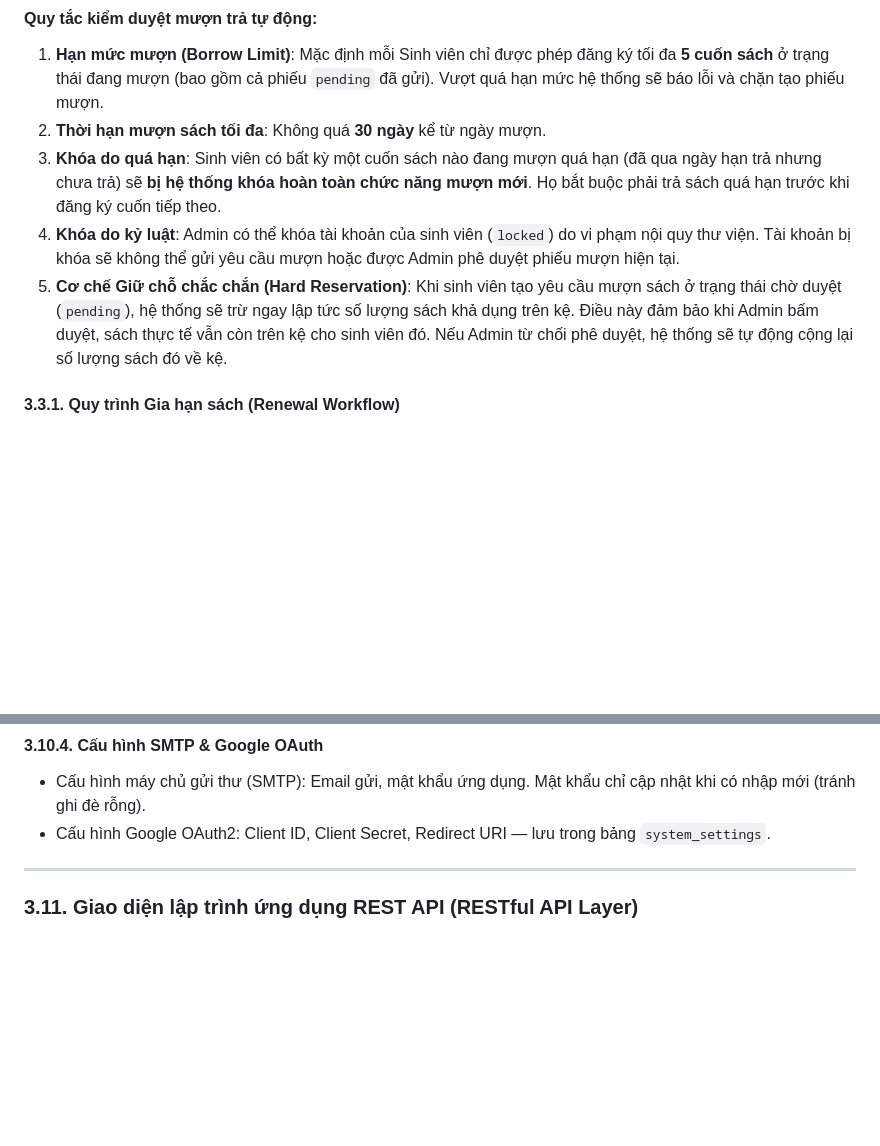
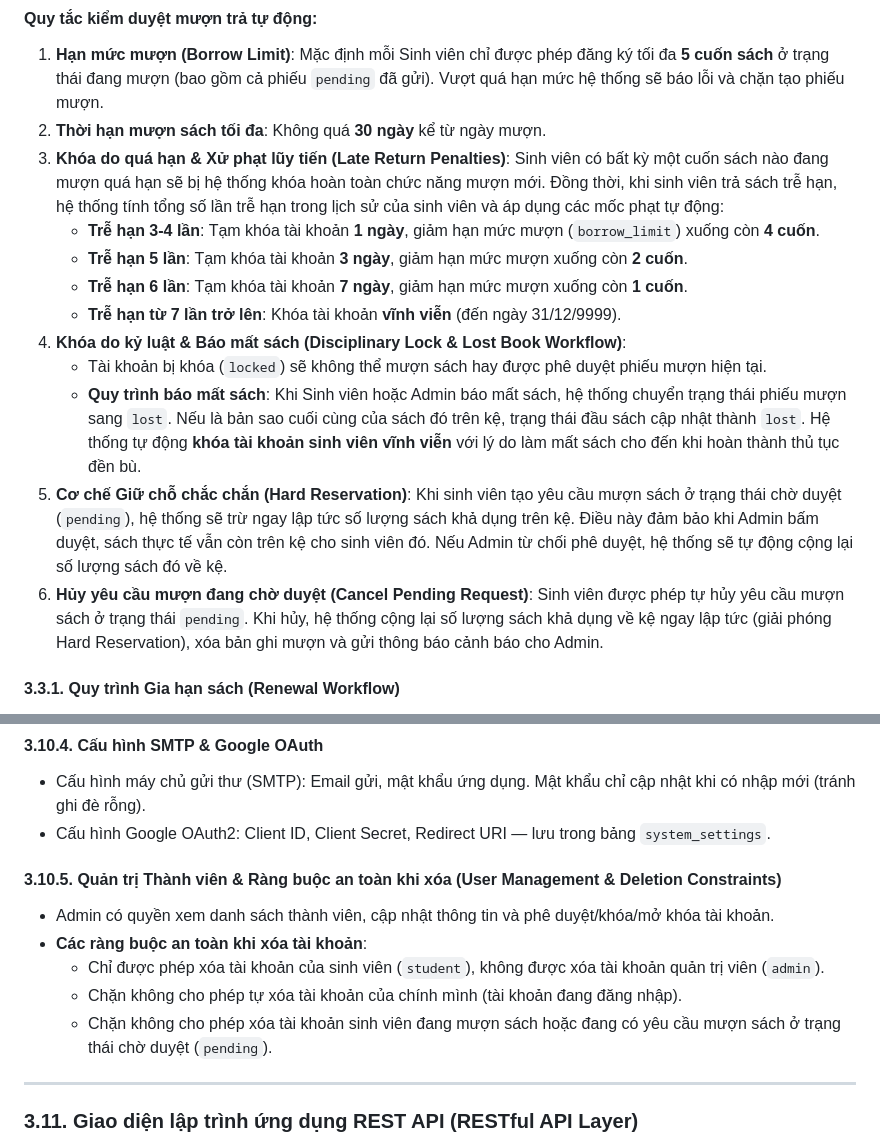
Before and after one commit to hiennguyenkim/laminas-app, a Markdown page: Preview SRS.md, 2 parts joined by grey strips. GitHub-like rendering; blank space fills up the shorter version.

```diff
--- a/Preview SRS.md
+++ b/Preview SRS.md
@@ -148,9 +148,16 @@ sequenceDiagram
 #### Quy tắc kiểm duyệt mượn trả tự động:
 1.  **Hạn mức mượn (Borrow Limit)**: Mặc định mỗi Sinh viên chỉ được phép đăng ký tối đa **5 cuốn sách** ở trạng thái đang mượn (bao gồm cả phiếu `pending` đã gửi). Vượt quá hạn mức hệ thống sẽ báo lỗi và chặn tạo phiếu mượn.
 2.  **Thời hạn mượn sách tối đa**: Không quá **30 ngày** kể từ ngày mượn.
-3.  **Khóa do quá hạn**: Sinh viên có bất kỳ một cuốn sách nào đang mượn quá hạn (đã qua ngày hạn trả nhưng chưa trả) sẽ **bị hệ thống khóa hoàn toàn chức năng mượn mới**. Họ bắt buộc phải trả sách quá hạn trước khi đăng ký cuốn tiếp theo.
-4.  **Khóa do kỷ luật**: Admin có thể khóa tài khoản của sinh viên (`locked`) do vi phạm nội quy thư viện. Tài khoản bị khóa sẽ không thể gửi yêu cầu mượn hoặc được Admin phê duyệt phiếu mượn hiện tại.
+3.  **Khóa do quá hạn & Xử phạt lũy tiến (Late Return Penalties)**: Sinh viên có bất kỳ một cuốn sách nào đang mượn quá hạn sẽ bị hệ thống khóa hoàn toàn chức năng mượn mới. Đồng thời, khi sinh viên trả sách trễ hạn, hệ thống tính tổng số lần trễ hạn trong lịch sử của sinh viên và áp dụng các mốc phạt tự động:
+    *   **Trễ hạn 3-4 lần**: Tạm khóa tài khoản **1 ngày**, giảm hạn mức mượn (`borrow_limit`) xuống còn **4 cuốn**.
+    *   **Trễ hạn 5 lần**: Tạm khóa tài khoản **3 ngày**, giảm hạn mức mượn xuống còn **2 cuốn**.
+    *   **Trễ hạn 6 lần**: Tạm khóa tài khoản **7 ngày**, giảm hạn mức mượn xuống còn **1 cuốn**.
+    *   **Trễ hạn từ 7 lần trở lên**: Khóa tài khoản **vĩnh viễn** (đến ngày 31/12/9999).
+4.  **Khóa do kỷ luật & Báo mất sách (Disciplinary Lock & Lost Book Workflow)**:
+    *   Tài khoản bị khóa (`locked`) sẽ không thể mượn sách hay được phê duyệt phiếu mượn hiện tại.
+    *   **Quy trình báo mất sách**: Khi Sinh viên hoặc Admin báo mất sách, hệ thống chuyển trạng thái phiếu mượn sang `lost`. Nếu là bản sao cuối cùng của sách đó trên kệ, trạng thái đầu sách cập nhật thành `lost`. Hệ thống tự động **khóa tài khoản sinh viên vĩnh viễn** với lý do làm mất sách cho đến khi hoàn thành thủ tục đền bù.
 5.  **Cơ chế Giữ chỗ chắc chắn (Hard Reservation)**: Khi sinh viên tạo yêu cầu mượn sách ở trạng thái chờ duyệt (`pending`), hệ thống sẽ trừ ngay lập tức số lượng sách khả dụng trên kệ. Điều này đảm bảo khi Admin bấm duyệt, sách thực tế vẫn còn trên kệ cho sinh viên đó. Nếu Admin từ chối phê duyệt, hệ thống sẽ tự động cộng lại số lượng sách đó về kệ.
+6.  **Hủy yêu cầu mượn đang chờ duyệt (Cancel Pending Request)**: Sinh viên được phép tự hủy yêu cầu mượn sách ở trạng thái `pending`. Khi hủy, hệ thống cộng lại số lượng sách khả dụng về kệ ngay lập tức (giải phóng Hard Reservation), xóa bản ghi mượn và gửi thông báo cảnh báo cho Admin.
 
 #### 3.3.1. Quy trình Gia hạn sách (Renewal Workflow)
 *   **Luồng nghiệp vụ**: Sinh viên muốn gia hạn sách đang mượn phải gửi **yêu cầu gia hạn** (không tự động gia hạn). Quản trị viên sẽ xem xét và phê duyệt hoặc từ chối yêu cầu.
@@ -279,6 +286,13 @@ sequenceDiagram
 #### 3.10.4. Cấu hình SMTP & Google OAuth
 *   Cấu hình máy chủ gửi thư (SMTP): Email gửi, mật khẩu ứng dụng. Mật khẩu chỉ cập nhật khi có nhập mới (tránh ghi đè rỗng).
 *   Cấu hình Google OAuth2: Client ID, Client Secret, Redirect URI — lưu trong bảng `system_settings`.
+
+#### 3.10.5. Quản trị Thành viên & Ràng buộc an toàn khi xóa (User Management & Deletion Constraints)
+*   Admin có quyền xem danh sách thành viên, cập nhật thông tin và phê duyệt/khóa/mở khóa tài khoản.
+*   **Các ràng buộc an toàn khi xóa tài khoản**:
+    *   Chỉ được phép xóa tài khoản của sinh viên (`student`), không được xóa tài khoản quản trị viên (`admin`).
+    *   Chặn không cho phép tự xóa tài khoản của chính mình (tài khoản đang đăng nhập).
+    *   Chặn không cho phép xóa tài khoản sinh viên đang mượn sách hoặc đang có yêu cầu mượn sách ở trạng thái chờ duyệt (`pending`).
 
 ---
 
```
Also changed, not shown: QA_REPORT.md (+10 -0 lines).
